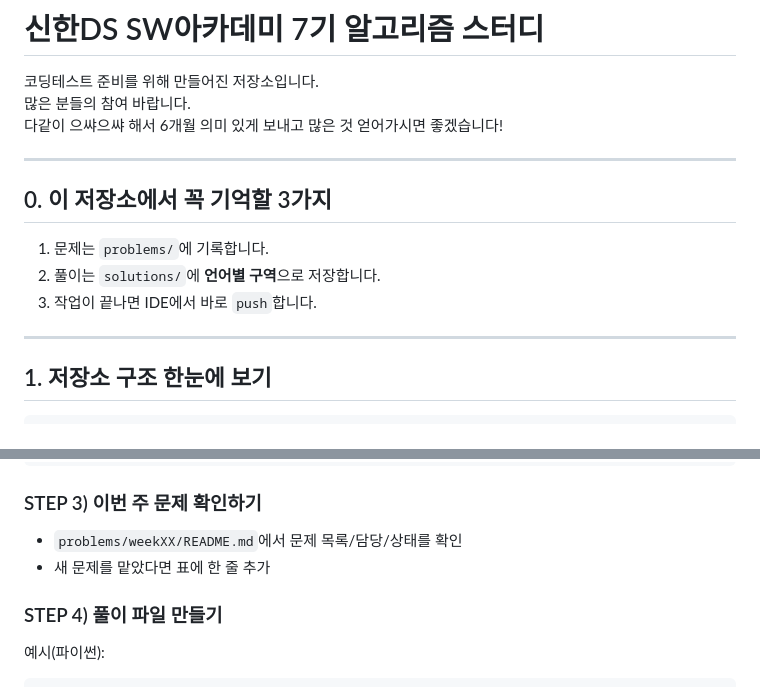
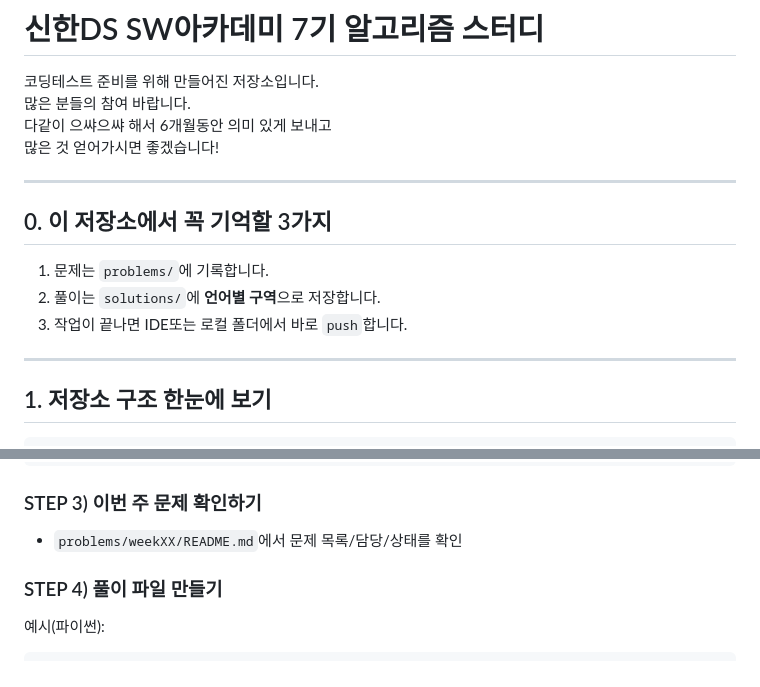
Before and after one commit to kowonyeong/coding-study, a Markdown page: README.md, 2 parts joined by grey strips. Drawn GitHub-style.

```diff
--- a/README.md
+++ b/README.md
@@ -2,7 +2,8 @@
 
 코딩테스트 준비를 위해 만들어진 저장소입니다.
 많은 분들의 참여 바랍니다.
-다같이 으쌰으쌰 해서 6개월 의미 있게 보내고 많은 것 얻어가시면 좋겠습니다!
+다같이 으쌰으쌰 해서 6개월동안 의미 있게 보내고
+많은 것 얻어가시면 좋겠습니다!
 
 ---
 
@@ -10,7 +11,7 @@
 
 1. 문제는 `problems/`에 기록합니다.
 2. 풀이는 `solutions/`에 **언어별 구역**으로 저장합니다.
-3. 작업이 끝나면 IDE에서 바로 `push`합니다.
+3. 작업이 끝나면 IDE또는 로컬 폴더에서 바로 `push`합니다.
 
 ---
 
@@ -67,7 +68,6 @@ mkdir -p solutions/python/kimminsu
 ### STEP 3) 이번 주 문제 확인하기
 
 - `problems/weekXX/README.md`에서 문제 목록/담당/상태를 확인
-- 새 문제를 맡았다면 표에 한 줄 추가
 
 ### STEP 4) 풀이 파일 만들기
 
```
